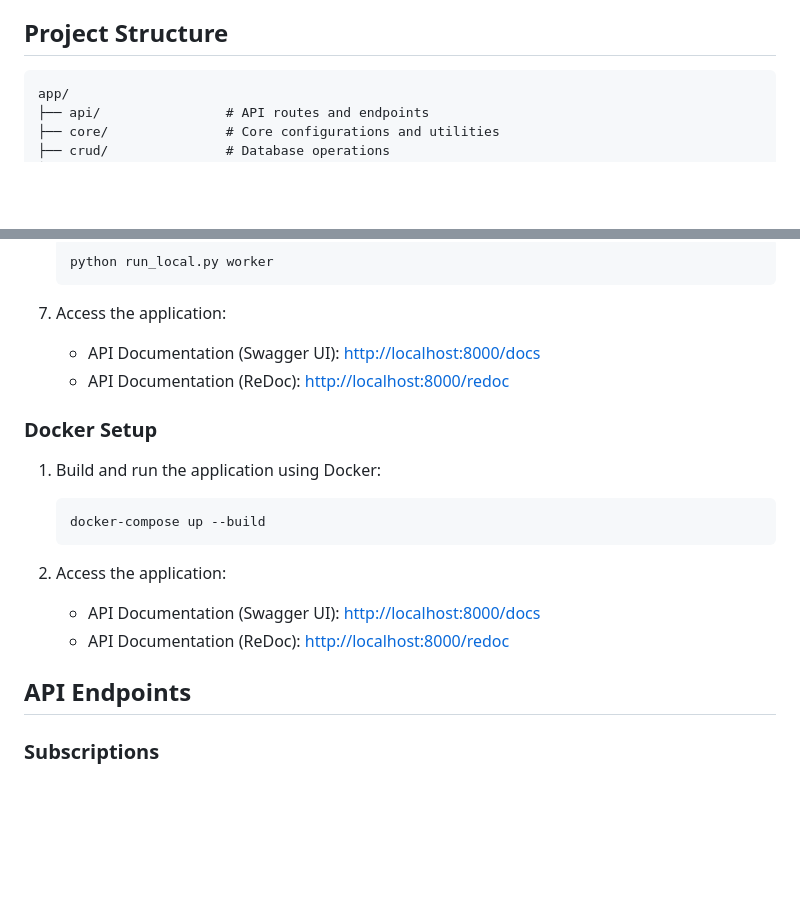
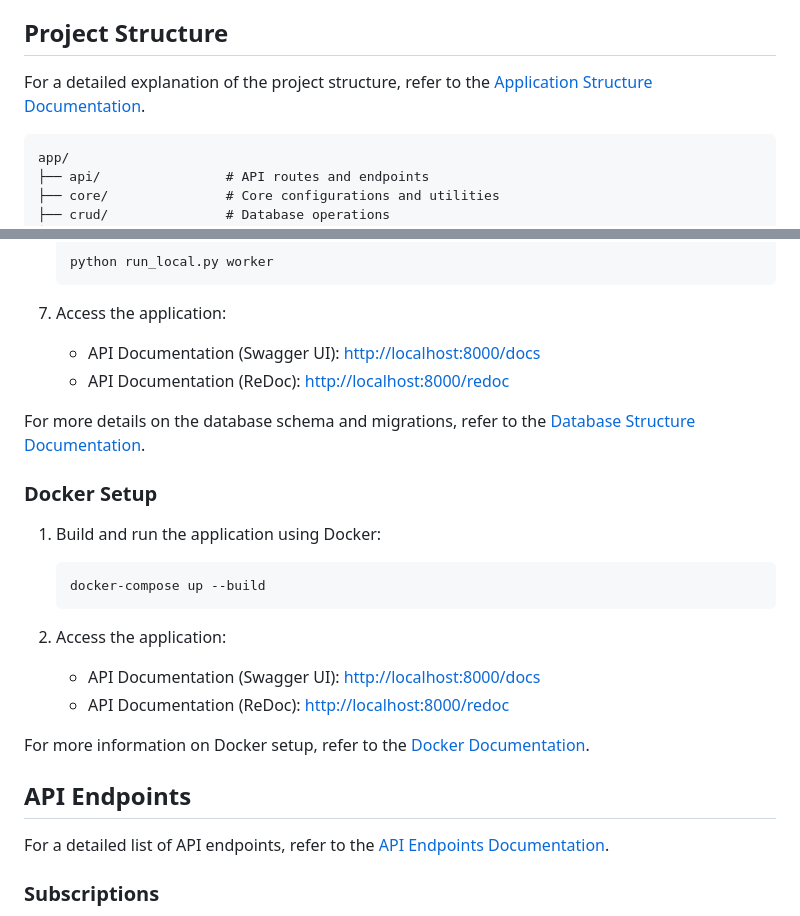
Before and after one commit to lakshya324/Webhook-Delivery-Service, a Markdown page: README.md, 2 parts joined by grey strips. GitHub-like rendering; blank space fills up the shorter version.

Commit message:
Enhance README.md with additional documentation links for application structure, database schema, Docker setup, and API endpoints

````diff
--- a/README.md
+++ b/README.md
@@ -11,6 +11,8 @@ The Webhook Delivery Service is a FastAPI-based application designed to manage w
 - **Interactive API Documentation**: Access `/docs` (Swagger UI) and `/redoc` (ReDoc) for API exploration.
 
 ## Project Structure
+For a detailed explanation of the project structure, refer to the [Application Structure Documentation](documentation/app_structure.md).
+
 ```
 app/
 ├── api/                # API routes and endpoints
@@ -75,6 +77,8 @@ requirements.txt        # Python dependencies
    - API Documentation (Swagger UI): [http://localhost:8000/docs](http://localhost:8000/docs)
    - API Documentation (ReDoc): [http://localhost:8000/redoc](http://localhost:8000/redoc)
 
+For more details on the database schema and migrations, refer to the [Database Structure Documentation](documentation/database_structure.md).
+
 ### Docker Setup
 1. Build and run the application using Docker:
    ```bash
@@ -85,7 +89,11 @@ requirements.txt        # Python dependencies
    - API Documentation (Swagger UI): [http://localhost:8000/docs](http://localhost:8000/docs)
    - API Documentation (ReDoc): [http://localhost:8000/redoc](http://localhost:8000/redoc)
 
+For more information on Docker setup, refer to the [Docker Documentation](documentation/docker.md).
+
 ## API Endpoints
+For a detailed list of API endpoints, refer to the [API Endpoints Documentation](documentation/api_endpoints.md).
+
 ### Subscriptions
 - `GET /api/v1/subscriptions/`: List all subscriptions.
 - `POST /api/v1/subscriptions/`: Create a new subscription.
````
